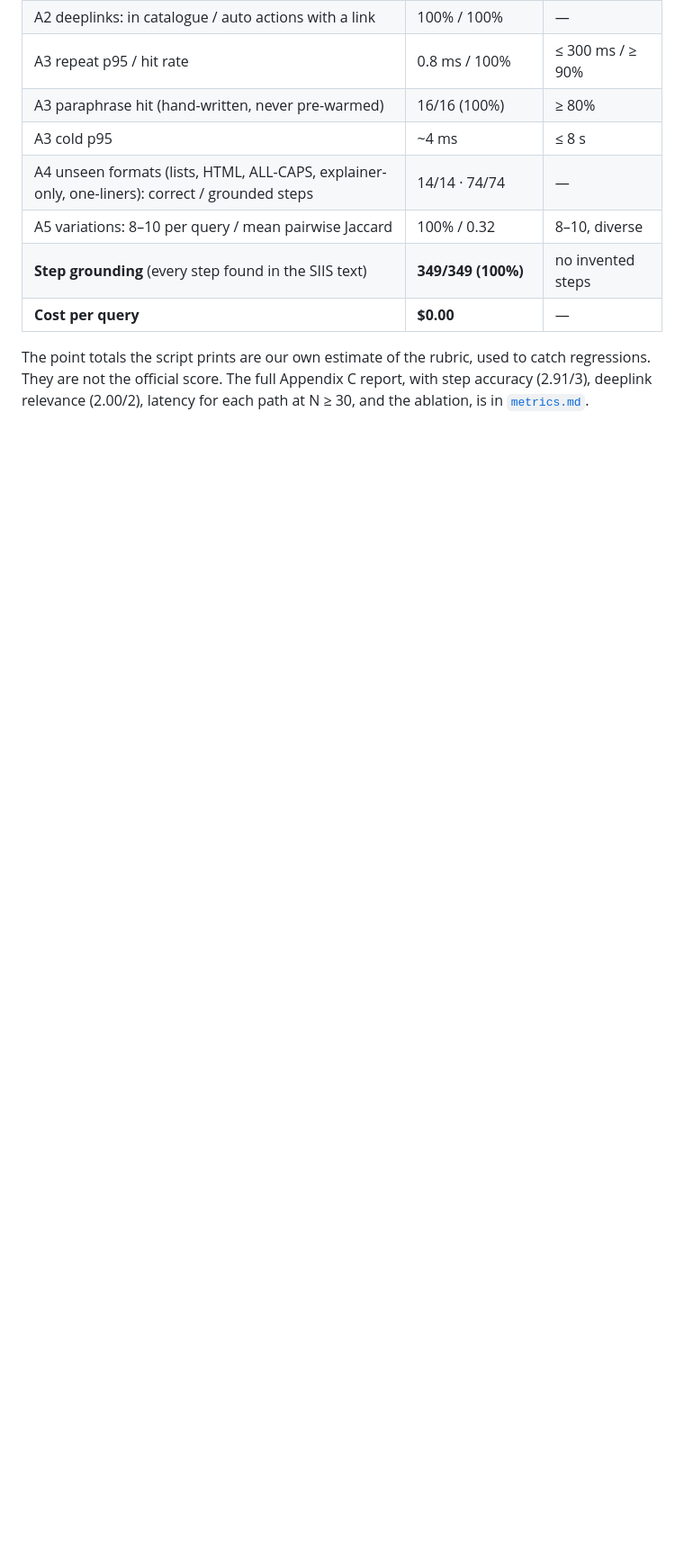
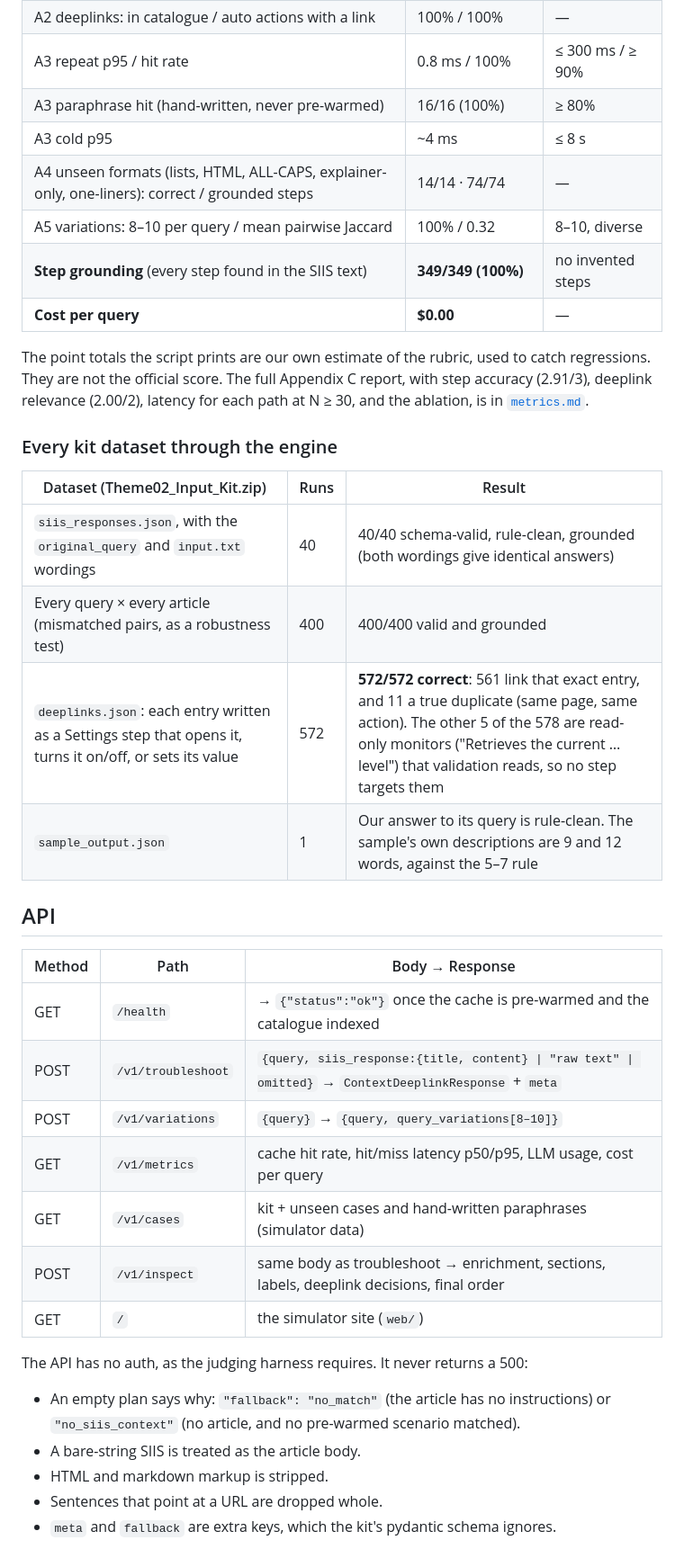
Before and after one commit to Blazehue/Samsung_PRISM-Sentinel, a Markdown page: README.md, the part around the change. Shown at 90% size. Drawn GitHub-style; blank space fills up the shorter version.

Commit message:
docs(readme): add Every kit dataset through the engine section

```diff
--- a/README.md
+++ b/README.md
@@ -194,3 +194,33 @@ The point totals the script prints are our own estimate of the rubric, used to
 catch regressions. They are not the official score. The full Appendix C
 report, with step accuracy (2.91/3), deeplink relevance (2.00/2), latency for
 each path at N ≥ 30, and the ablation, is in [`metrics.md`](metrics.md).
+
+### Every kit dataset through the engine
+
+| Dataset (Theme02_Input_Kit.zip) | Runs | Result |
+|---|---|---|
+| `siis_responses.json`, with the `original_query` and `input.txt` wordings | 40 | 40/40 schema-valid, rule-clean, grounded (both wordings give identical answers) |
+| Every query × every article (mismatched pairs, as a robustness test) | 400 | 400/400 valid and grounded |
+| `deeplinks.json`: each entry written as a Settings step that opens it, turns it on/off, or sets its value | 572 | **572/572 correct**: 561 link that exact entry, and 11 a true duplicate (same page, same action). The other 5 of the 578 are read-only monitors ("Retrieves the current … level") that validation reads, so no step targets them |
+| `sample_output.json` | 1 | Our answer to its query is rule-clean. The sample's own descriptions are 9 and 12 words, against the 5–7 rule |
+
+## API
+
+| Method | Path | Body → Response |
+|---|---|---|
+| GET | `/health` | → `{"status":"ok"}` once the cache is pre-warmed and the catalogue indexed |
+| POST | `/v1/troubleshoot` | `{query, siis_response:{title, content} \| "raw text" \| omitted}` → `ContextDeeplinkResponse` + `meta` |
+| POST | `/v1/variations` | `{query}` → `{query, query_variations[8–10]}` |
+| GET | `/v1/metrics` | cache hit rate, hit/miss latency p50/p95, LLM usage, cost per query |
+| GET | `/v1/cases` | kit + unseen cases and hand-written paraphrases (simulator data) |
+| POST | `/v1/inspect` | same body as troubleshoot → enrichment, sections, labels, deeplink decisions, final order |
+| GET | `/` | the simulator site (`web/`) |
+
+The API has no auth, as the judging harness requires. It never returns a 500:
+- An empty plan says why: `"fallback": "no_match"` (the article has no
+  instructions) or `"no_siis_context"` (no article, and no pre-warmed scenario
+  matched).
+- A bare-string SIIS is treated as the article body.
+- HTML and markdown markup is stripped.
+- Sentences that point at a URL are dropped whole.
+- `meta` and `fallback` are extra keys, which the kit's pydantic schema ignores.
```
